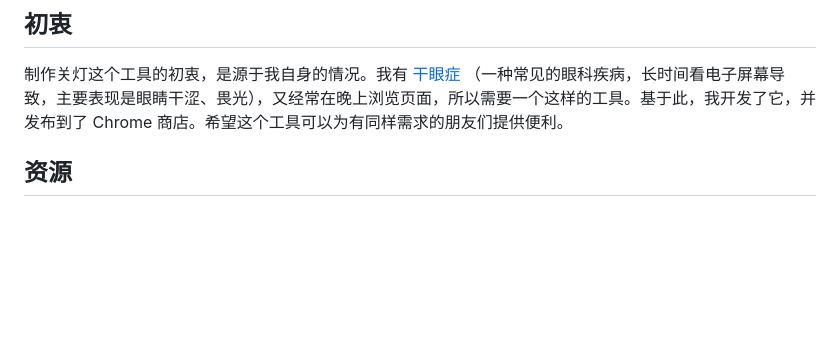
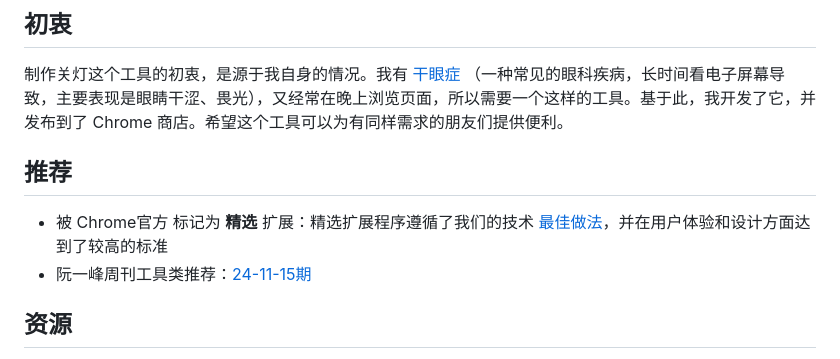
Before and after one commit to slc3a2/dimmer, a Markdown page: README.md, the part around the change. GitHub-like rendering; blank space fills up the shorter version.

Commit message:
docs: update readme.md

```diff
--- a/README.md
+++ b/README.md
@@ -19,6 +19,11 @@
 ## 初衷
 
 制作关灯这个工具的初衷，是源于我自身的情况。我有 [干眼症](https://zh.wikipedia.org/wiki/%E4%B9%BE%E7%9C%BC%E7%97%87) （一种常见的眼科疾病，长时间看电子屏幕导致，主要表现是眼睛干涩、畏光），又经常在晚上浏览页面，所以需要一个这样的工具。基于此，我开发了它，并发布到了 Chrome 商店。希望这个工具可以为有同样需求的朋友们提供便利。<br/>
+
+## 推荐
+
+- 被 Chrome官方 标记为 **精选** 扩展：精选扩展程序遵循了我们的技术 [最佳做法](https://developer.chrome.com/docs/webstore/best-practices?hl=zh-cn)，并在用户体验和设计方面达到了较高的标准
+- 阮一峰周刊工具类推荐：[24-11-15期](https://www.ruanyifeng.com/blog/2024/11/weekly-issue-325.html)
 
 ## 资源
 
```
